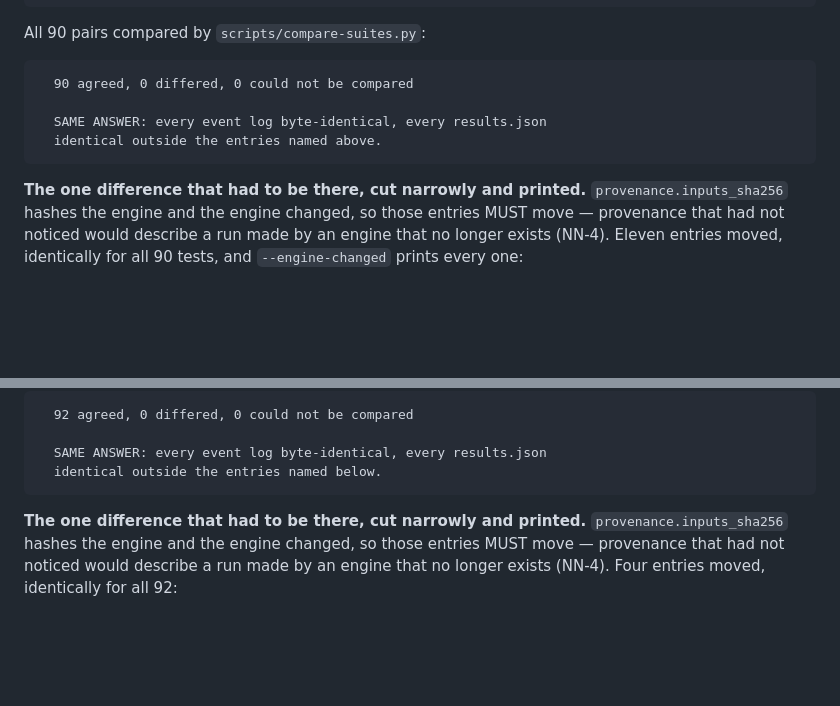
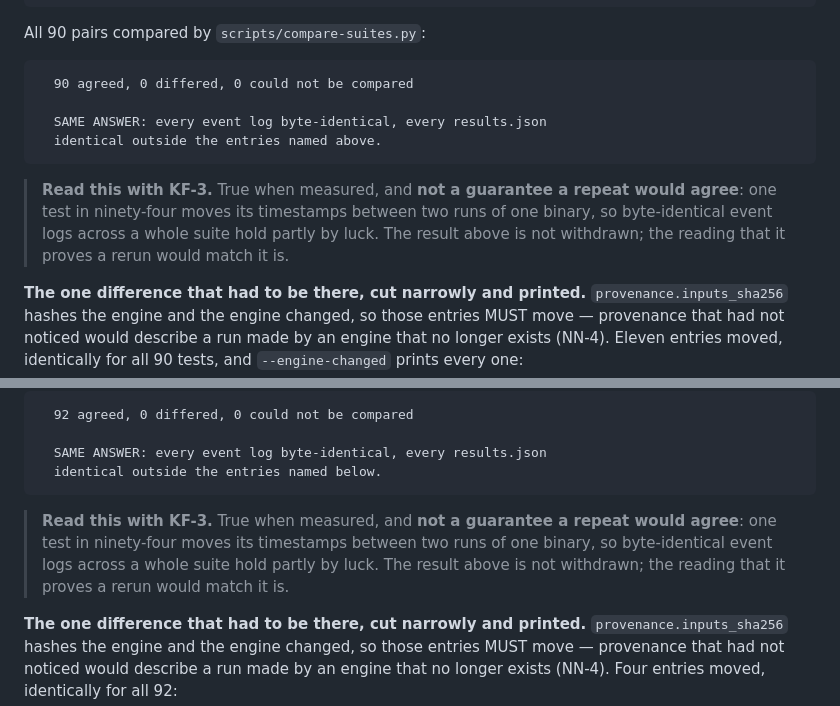
Before and after one commit to Dawar13/Adamas_V1, a Markdown page: docs/STATUS.md, 2 parts joined by grey strips. Drawn GitHub-style; blank space fills up the shorter version.

````diff
--- a/docs/STATUS.md
+++ b/docs/STATUS.md
@@ -2113,6 +2118,11 @@ All 90 pairs compared by `scripts/compare-suites.py`:
   identical outside the entries named above.
 ```
 
+> **Read this with KF-3.** True when measured, and **not a guarantee a repeat would
+> agree**: one test in ninety-four moves its timestamps between two runs of one binary,
+> so byte-identical event logs across a whole suite hold partly by luck. The result
+> above is not withdrawn; the reading that it proves a rerun would match it is.
+
 **The one difference that had to be there, cut narrowly and printed.**
 `provenance.inputs_sha256` hashes the engine and the engine changed, so those
 entries MUST move — provenance that had not noticed would describe a run made by
@@ -2376,6 +2386,11 @@ All 92 pairs compared by `scripts/compare-suites.py`:
   SAME ANSWER: every event log byte-identical, every results.json
   identical outside the entries named below.
 ```
+
+> **Read this with KF-3.** True when measured, and **not a guarantee a repeat would
+> agree**: one test in ninety-four moves its timestamps between two runs of one binary,
+> so byte-identical event logs across a whole suite hold partly by luck. The result
+> above is not withdrawn; the reading that it proves a rerun would match it is.
 
 **The one difference that had to be there, cut narrowly and printed.**
 `provenance.inputs_sha256` hashes the engine and the engine changed, so those
````
Also changed, not shown: other parts of docs/STATUS.md (+59 -13 lines).
